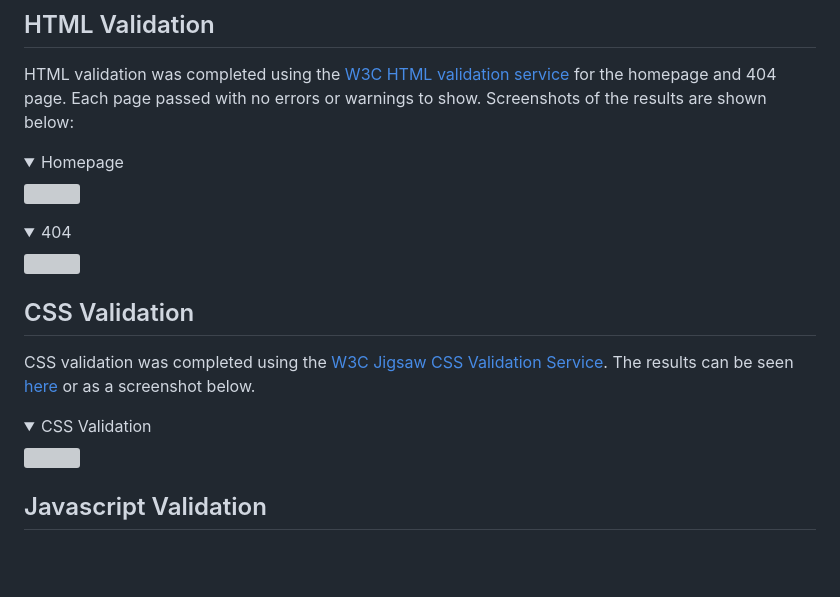
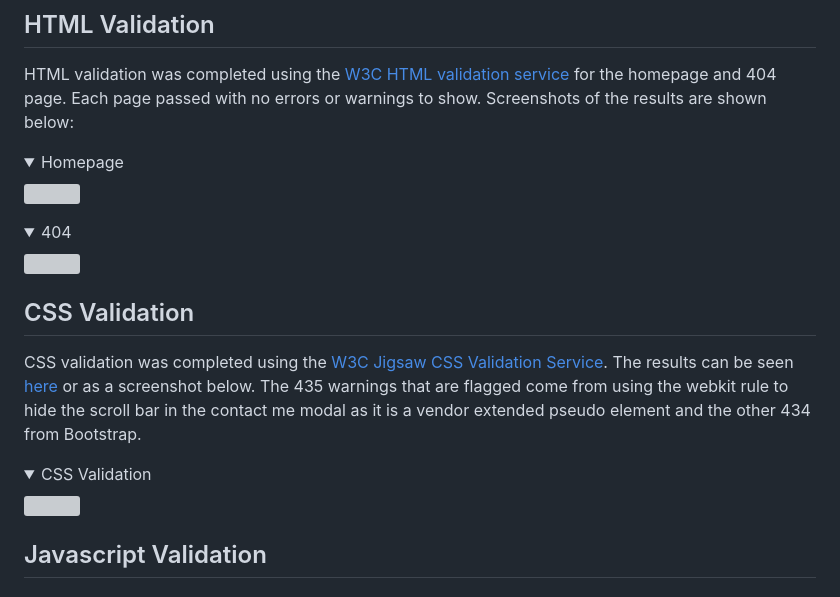
Before and after one commit to amfairley/memorycards, a Markdown page: TESTING.md, the part around the change printed below. GitHub-like rendering; folded sections open; blank space fills up the shorter version; grey boxes are pictures that could not be loaded.

Commit message:
docs: add CSS validation

```diff
--- a/TESTING.md
+++ b/TESTING.md
@@ -36,5 +36,5 @@ Each page passed with no errors or warnings to show. Screenshots of the results
 </details>
 
 ## CSS Validation
-CSS validation was completed using the [W3C Jigsaw CSS Validation Service](https://jigsaw.w3.org/css-validator/). The results can be seen [here]() or as a screenshot below.
+CSS validation was completed using the [W3C Jigsaw CSS Validation Service](https://jigsaw.w3.org/css-validator/). The results can be seen [here](https://jigsaw.w3.org/css-validator/validator?uri=https%3A%2F%2Famfairley.github.io%2Fmemorycards%2F&profile=css3svg&usermedium=all&warning=1&vextwarning=&lang=en) or as a screenshot below. The 435 warnings that are flagged come from using the webkit rule to hide the scroll bar in the contact me modal as it is a vendor extended pseudo element and the other 434 from Bootstrap.
 <details><summary>CSS Validation</summary>
```
Also changed, not shown: other parts of TESTING.md (+3 -3 lines).
